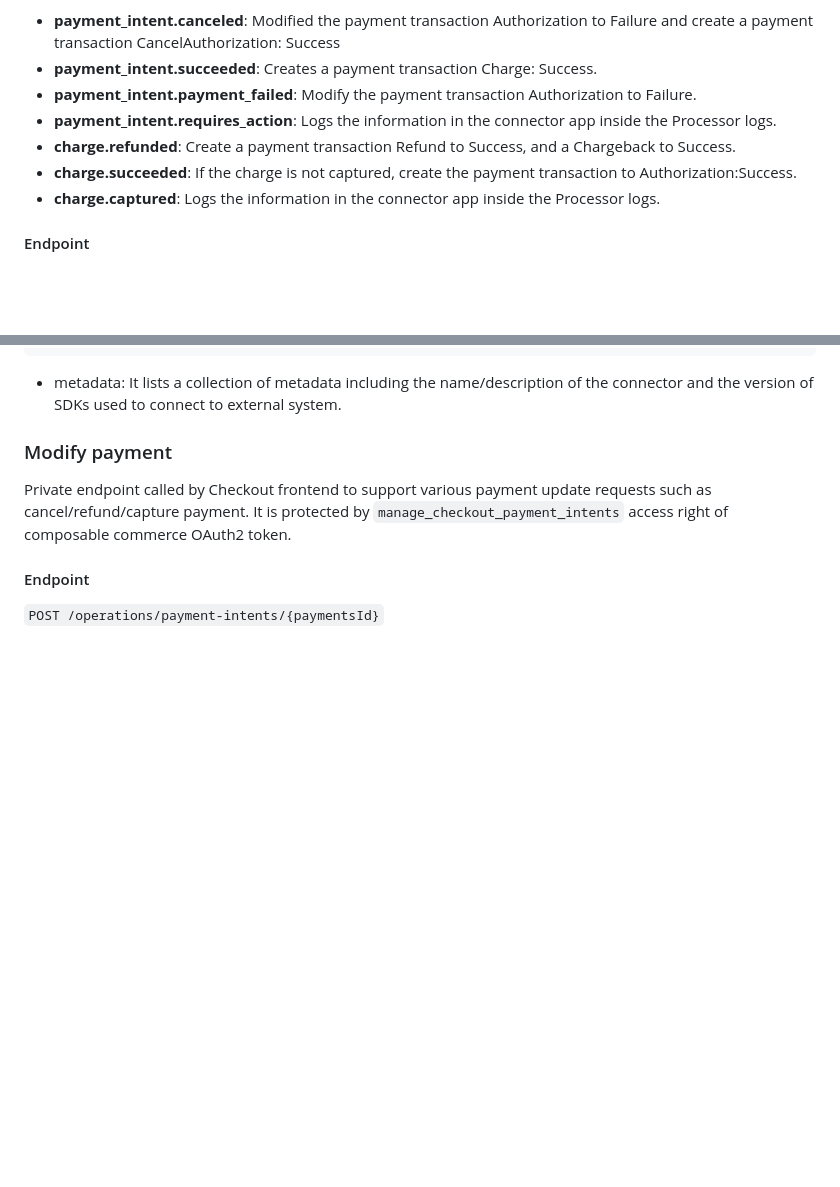
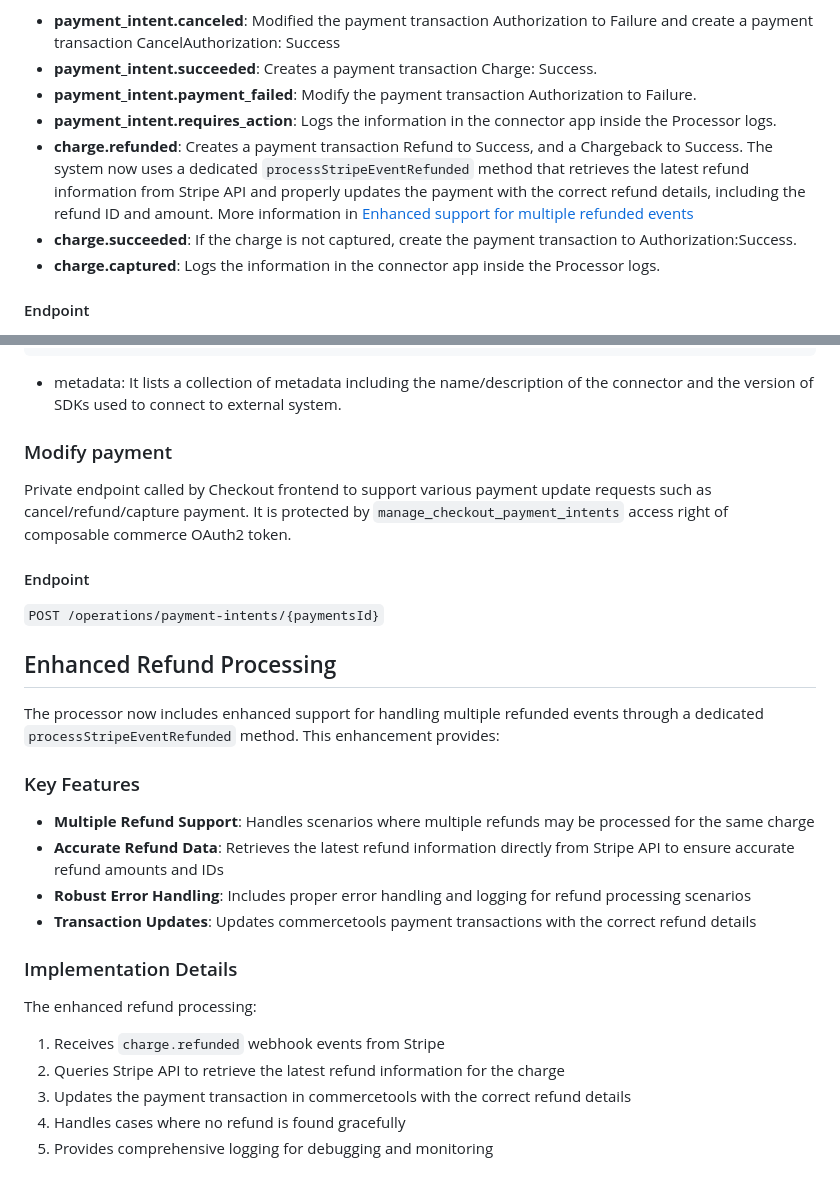
Before and after one commit to stripe/stripe-commercetools-checkout-app, a Markdown page: processor/README.md, 2 parts joined by grey strips. Drawn GitHub-style; blank space fills up the shorter version.

```diff
--- a/processor/README.md
+++ b/processor/README.md
@@ -217,7 +217,7 @@ The following webhooks currently supported and transformed to different payment
 - **payment_intent.succeeded**: Creates a payment transaction Charge: Success.
 - **payment_intent.payment_failed**: Modify the payment transaction Authorization to Failure.
 - **payment_intent.requires_action**: Logs the information in the connector app inside the Processor logs.
-- **charge.refunded**: Create a payment transaction Refund to Success, and a Chargeback to Success.
+- **charge.refunded**: Creates a payment transaction Refund to Success, and a Chargeback to Success. The system now uses a dedicated `processStripeEventRefunded` method that retrieves the latest refund information from Stripe API and properly updates the payment with the correct refund details, including the refund ID and amount. More information in [Enhanced support for multiple refunded events](#enhanced-refund-processing)
 - **charge.succeeded**: If the charge is not captured, create the payment transaction to Authorization:Success.
 - **charge.captured**: Logs the information in the connector app inside the Processor logs.
 
@@ -330,3 +330,21 @@ Private endpoint called by Checkout frontend to support various payment update r
 
 #### Endpoint
 `POST /operations/payment-intents/{paymentsId}`
+
+## Enhanced Refund Processing
+
+The processor now includes enhanced support for handling multiple refunded events through a dedicated `processStripeEventRefunded` method. This enhancement provides:
+
+### Key Features
+- **Multiple Refund Support**: Handles scenarios where multiple refunds may be processed for the same charge
+- **Accurate Refund Data**: Retrieves the latest refund information directly from Stripe API to ensure accurate refund amounts and IDs
+- **Robust Error Handling**: Includes proper error handling and logging for refund processing scenarios
+- **Transaction Updates**: Updates commercetools payment transactions with the correct refund details
+
+### Implementation Details
+The enhanced refund processing:
+1. Receives `charge.refunded` webhook events from Stripe
+2. Queries Stripe API to retrieve the latest refund information for the charge
+3. Updates the payment transaction in commercetools with the correct refund details
+4. Handles cases where no refund is found gracefully
+5. Provides comprehensive logging for debugging and monitoring
```
Also changed, not shown: CHANGELOG.md (added, +29 -0 lines), README.md (+7 -1 lines).
